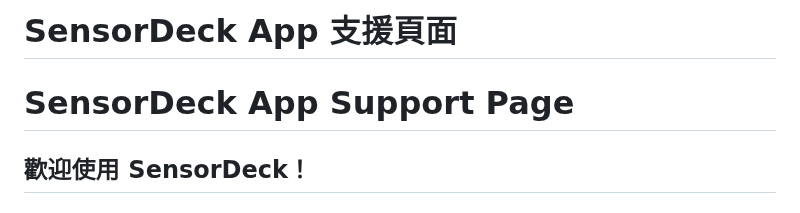
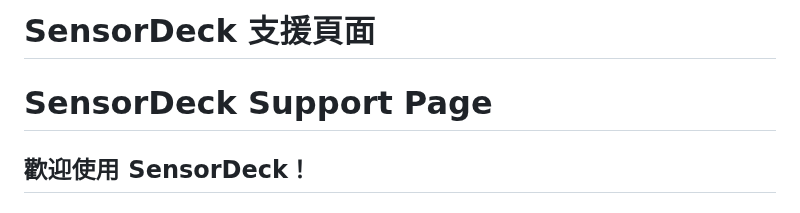
Before and after one commit to piscesweilun/SensorDeck-Support, a Markdown page: support.md, the part around the change. GitHub-like rendering.

```diff
--- a/support.md
+++ b/support.md
@@ -1,6 +1,6 @@
-# SensorDeck App 支援頁面
+# SensorDeck 支援頁面
 
-# SensorDeck App Support Page
+# SensorDeck Support Page
 
 ## 歡迎使用 SensorDeck！
 
```
Also changed, not shown: index.md (renamed from README.md).
